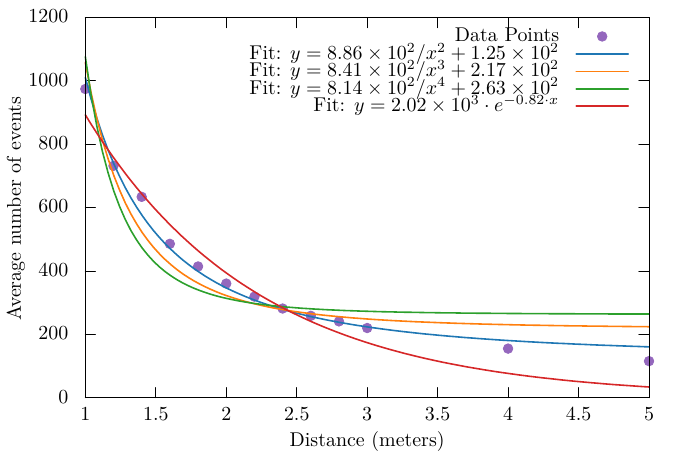
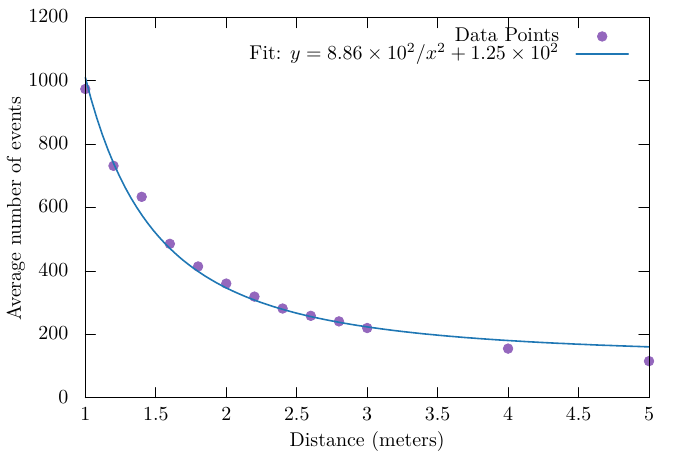
Before and after one commit to kubakubakuba/Bachelor-Thesis, a LaTeX figure (fig/semestral/inverse_square/square.tex, which reads fig/semestral/inverse_square/fit.tex): the whole page. Compiled offline with LuaLaTeX.

Commit message:
update inverse square plot

```diff
--- a/fig/semestral/inverse_square/fit.tex
+++ b/fig/semestral/inverse_square/fit.tex
@@ -97,69 +97,6 @@
   --(10.443,1.918)--(10.543,1.914)--(10.644,1.910)--(10.744,1.907)--(10.844,1.903)--(10.945,1.899)%
   --(11.045,1.896)--(11.146,1.892)--(11.246,1.889)--(11.347,1.885)--(11.447,1.882);
 \gpcolor{color=gp lt color border}
-\node[gp node right] at (9.979,6.741) {Fit: $y = 8.41 \times 10^{2} / x^3 + 2.17 \times 10^{2}$};
-\gpcolor{rgb color={1.000,0.498,0.055}}
-\draw[gp path] (10.163,6.741)--(11.079,6.741);
-\draw[gp path] (1.504,6.898)--(1.604,6.372)--(1.705,5.921)--(1.805,5.533)--(1.906,5.197)%
-  --(2.006,4.905)--(2.107,4.650)--(2.207,4.425)--(2.307,4.228)--(2.408,4.053)--(2.508,3.897)%
-  --(2.609,3.759)--(2.709,3.635)--(2.810,3.524)--(2.910,3.424)--(3.011,3.334)--(3.111,3.252)%
-  --(3.211,3.178)--(3.312,3.111)--(3.412,3.050)--(3.513,2.995)--(3.613,2.944)--(3.714,2.897)%
-  --(3.814,2.854)--(3.914,2.814)--(4.015,2.778)--(4.115,2.745)--(4.216,2.714)--(4.316,2.685)%
-  --(4.417,2.658)--(4.517,2.634)--(4.617,2.611)--(4.718,2.589)--(4.818,2.569)--(4.919,2.551)%
-  --(5.019,2.534)--(5.120,2.517)--(5.220,2.502)--(5.321,2.488)--(5.421,2.475)--(5.521,2.462)%
-  --(5.622,2.450)--(5.722,2.439)--(5.823,2.429)--(5.923,2.419)--(6.024,2.410)--(6.124,2.401)%
-  --(6.224,2.392)--(6.325,2.385)--(6.425,2.377)--(6.526,2.370)--(6.626,2.363)--(6.727,2.357)%
-  --(6.827,2.351)--(6.927,2.345)--(7.028,2.340)--(7.128,2.335)--(7.229,2.330)--(7.329,2.325)%
-  --(7.430,2.321)--(7.530,2.317)--(7.630,2.313)--(7.731,2.309)--(7.831,2.305)--(7.932,2.302)%
-  --(8.032,2.298)--(8.133,2.295)--(8.233,2.292)--(8.334,2.289)--(8.434,2.286)--(8.534,2.283)%
-  --(8.635,2.281)--(8.735,2.278)--(8.836,2.276)--(8.936,2.274)--(9.037,2.271)--(9.137,2.269)%
-  --(9.237,2.267)--(9.338,2.265)--(9.438,2.263)--(9.539,2.262)--(9.639,2.260)--(9.740,2.258)%
-  --(9.840,2.257)--(9.940,2.255)--(10.041,2.253)--(10.141,2.252)--(10.242,2.251)--(10.342,2.249)%
-  --(10.443,2.248)--(10.543,2.247)--(10.644,2.246)--(10.744,2.244)--(10.844,2.243)--(10.945,2.242)%
-  --(11.045,2.241)--(11.146,2.240)--(11.246,2.239)--(11.347,2.238)--(11.447,2.237);
-\gpcolor{color=gp lt color border}
-\node[gp node right] at (9.979,6.433) {Fit: $y = 8.14 \times 10^{2} / x^4 + 2.63 \times 10^{2}$};
-\gpcolor{rgb color={0.173,0.627,0.173}}
-\draw[gp path] (10.163,6.433)--(11.079,6.433);
-\draw[gp path] (1.504,7.000)--(1.604,6.334)--(1.705,5.785)--(1.805,5.330)--(1.906,4.950)%
-  --(2.006,4.631)--(2.107,4.361)--(2.207,4.132)--(2.307,3.936)--(2.408,3.768)--(2.508,3.623)%
-  --(2.609,3.498)--(2.709,3.389)--(2.810,3.293)--(2.910,3.210)--(3.011,3.137)--(3.111,3.072)%
-  --(3.211,3.015)--(3.312,2.964)--(3.412,2.919)--(3.513,2.879)--(3.613,2.843)--(3.714,2.810)%
-  --(3.814,2.781)--(3.914,2.755)--(4.015,2.732)--(4.115,2.711)--(4.216,2.691)--(4.316,2.674)%
-  --(4.417,2.658)--(4.517,2.643)--(4.617,2.630)--(4.718,2.618)--(4.818,2.607)--(4.919,2.597)%
-  --(5.019,2.587)--(5.120,2.579)--(5.220,2.571)--(5.321,2.563)--(5.421,2.557)--(5.521,2.550)%
-  --(5.622,2.545)--(5.722,2.539)--(5.823,2.534)--(5.923,2.530)--(6.024,2.525)--(6.124,2.521)%
-  --(6.224,2.518)--(6.325,2.514)--(6.425,2.511)--(6.526,2.508)--(6.626,2.505)--(6.727,2.502)%
-  --(6.827,2.500)--(6.927,2.498)--(7.028,2.495)--(7.128,2.493)--(7.229,2.492)--(7.329,2.490)%
-  --(7.430,2.488)--(7.530,2.486)--(7.630,2.485)--(7.731,2.483)--(7.831,2.482)--(7.932,2.481)%
-  --(8.032,2.480)--(8.133,2.478)--(8.233,2.477)--(8.334,2.476)--(8.434,2.475)--(8.534,2.474)%
-  --(8.635,2.474)--(8.735,2.473)--(8.836,2.472)--(8.936,2.471)--(9.037,2.471)--(9.137,2.470)%
-  --(9.237,2.469)--(9.338,2.469)--(9.438,2.468)--(9.539,2.467)--(9.639,2.467)--(9.740,2.466)%
-  --(9.840,2.466)--(9.940,2.466)--(10.041,2.465)--(10.141,2.465)--(10.242,2.464)--(10.342,2.464)%
-  --(10.443,2.464)--(10.543,2.463)--(10.644,2.463)--(10.744,2.462)--(10.844,2.462)--(10.945,2.462)%
-  --(11.045,2.462)--(11.146,2.461)--(11.246,2.461)--(11.347,2.461)--(11.447,2.461);
-\gpcolor{color=gp lt color border}
-\node[gp node right] at (9.979,6.125) {Fit: $y = 2.02 \times 10^{3} \cdot e^{-0.82 \cdot x}$};
-\gpcolor{rgb color={0.839,0.153,0.157}}
-\draw[gp path] (10.163,6.125)--(11.079,6.125);
-\draw[gp path] (1.504,5.974)--(1.604,5.812)--(1.705,5.655)--(1.805,5.503)--(1.906,5.356)%
-  --(2.006,5.214)--(2.107,5.077)--(2.207,4.943)--(2.307,4.815)--(2.408,4.690)--(2.508,4.570)%
-  --(2.609,4.453)--(2.709,4.340)--(2.810,4.231)--(2.910,4.126)--(3.011,4.023)--(3.111,3.925)%
-  --(3.211,3.829)--(3.312,3.737)--(3.412,3.647)--(3.513,3.560)--(3.613,3.477)--(3.714,3.396)%
-  --(3.814,3.317)--(3.914,3.241)--(4.015,3.168)--(4.115,3.097)--(4.216,3.028)--(4.316,2.962)%
-  --(4.417,2.898)--(4.517,2.835)--(4.617,2.775)--(4.718,2.717)--(4.818,2.661)--(4.919,2.606)%
-  --(5.019,2.553)--(5.120,2.502)--(5.220,2.453)--(5.321,2.405)--(5.421,2.359)--(5.521,2.314)%
-  --(5.622,2.271)--(5.722,2.229)--(5.823,2.189)--(5.923,2.150)--(6.024,2.112)--(6.124,2.075)%
-  --(6.224,2.040)--(6.325,2.005)--(6.425,1.972)--(6.526,1.940)--(6.626,1.909)--(6.727,1.879)%
-  --(6.827,1.850)--(6.927,1.822)--(7.028,1.795)--(7.128,1.768)--(7.229,1.743)--(7.329,1.718)%
-  --(7.430,1.694)--(7.530,1.671)--(7.630,1.649)--(7.731,1.627)--(7.831,1.606)--(7.932,1.586)%
-  --(8.032,1.567)--(8.133,1.548)--(8.233,1.529)--(8.334,1.512)--(8.434,1.495)--(8.534,1.478)%
-  --(8.635,1.462)--(8.735,1.446)--(8.836,1.431)--(8.936,1.417)--(9.037,1.403)--(9.137,1.389)%
-  --(9.237,1.376)--(9.338,1.363)--(9.438,1.351)--(9.539,1.339)--(9.639,1.328)--(9.740,1.317)%
-  --(9.840,1.306)--(9.940,1.295)--(10.041,1.285)--(10.141,1.275)--(10.242,1.266)--(10.342,1.257)%
-  --(10.443,1.248)--(10.543,1.240)--(10.644,1.231)--(10.744,1.223)--(10.844,1.215)--(10.945,1.208)%
-  --(11.045,1.201)--(11.146,1.194)--(11.246,1.187)--(11.347,1.180)--(11.447,1.174);
-\gpcolor{color=gp lt color border}
 \gpsetlinewidth{1.00}
 \draw[gp path] (1.504,7.691)--(1.504,0.985)--(11.447,0.985)--(11.447,7.691)--cycle;
 %% coordinates of the plot area
```
Also changed, not shown: fig/semestral/inverse_square/square.pdf, fig/semestral/inverse_square/fit.tex (2 more changed lines), 1 other file.
